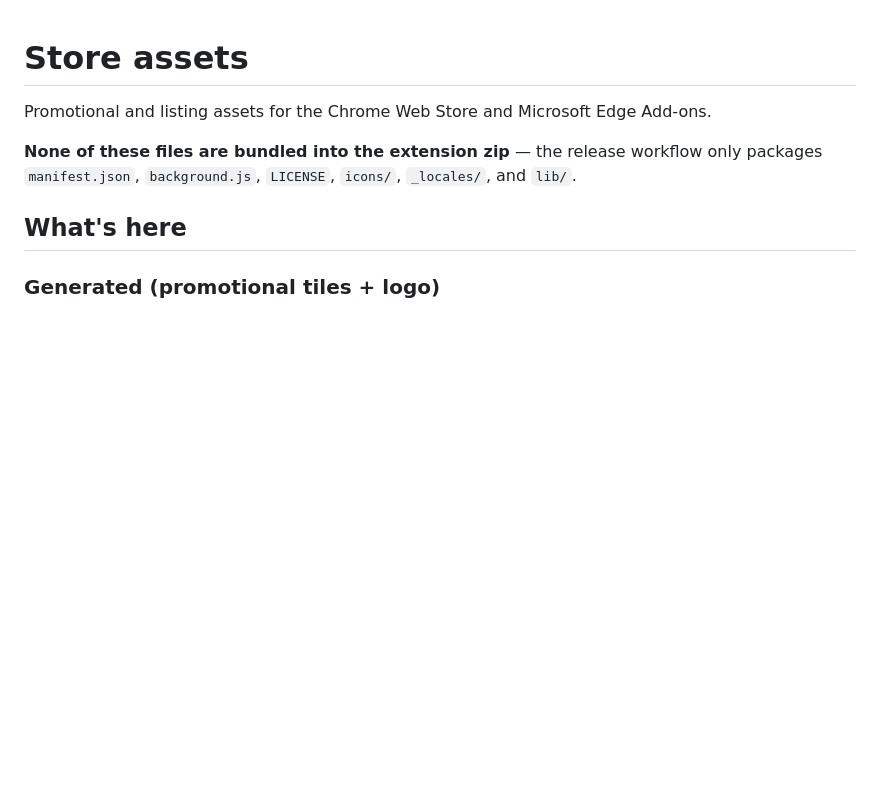
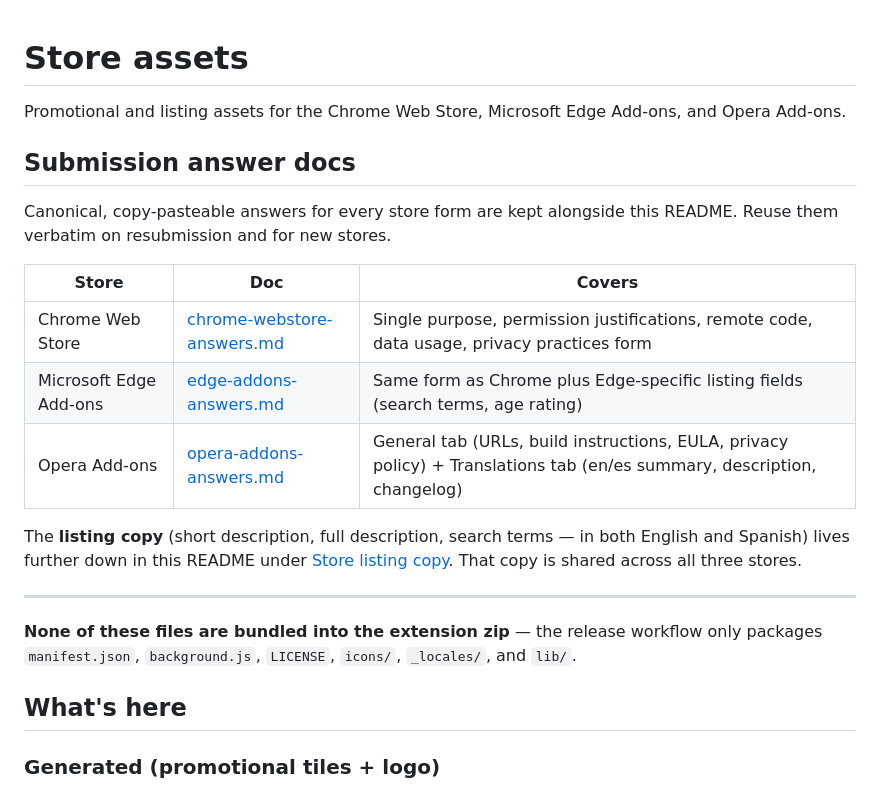
Before and after one commit to isaiasgv/ClearCache, a Markdown page: store/README.md, the part around the change. Drawn GitHub-style; blank space fills up the shorter version.

```diff
--- a/store/README.md
+++ b/store/README.md
@@ -1,6 +1,21 @@
 # Store assets
 
-Promotional and listing assets for the Chrome Web Store and Microsoft Edge Add-ons.
+Promotional and listing assets for the Chrome Web Store, Microsoft Edge Add-ons, and Opera Add-ons.
+
+## Submission answer docs
+
+Canonical, copy-pasteable answers for every store form are kept alongside this README. Reuse them verbatim on resubmission and for new stores.
+
+| Store | Doc | Covers |
+|---|---|---|
+| Chrome Web Store | [chrome-webstore-answers.md](./chrome-webstore-answers.md) | Single purpose, permission justifications, remote code, data usage, privacy practices form |
+| Microsoft Edge Add-ons | [edge-addons-answers.md](./edge-addons-answers.md) | Same form as Chrome plus Edge-specific listing fields (search terms, age rating) |
+| Opera Add-ons | [opera-addons-answers.md](./opera-addons-answers.md) | General tab (URLs, build instructions, EULA, privacy policy) + Translations tab (en/es summary, description, changelog) |
+
+The **listing copy** (short description, full description, search terms — in both English and Spanish) lives further down in this README under [Store listing copy](#store-listing-copy). That copy is shared across all three stores.
+
+---
+
 
 **None of these files are bundled into the extension zip** — the release workflow only packages `manifest.json`, `background.js`, `LICENSE`, `icons/`, `_locales/`, and `lib/`.
 
```
Also changed, not shown: store/chrome-webstore-answers.md (+11 -0 lines), store/edge-addons-answers.md (added, +119 -0 lines).
